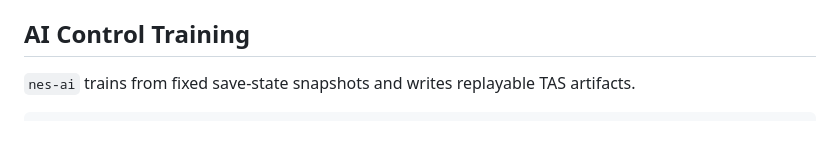
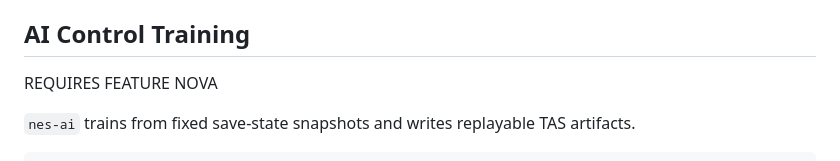
Before and after one commit to madmax983/nes, a Markdown page: README.md, the part around the change. GitHub-like rendering; blank space fills up the shorter version.

````diff
--- a/README.md
+++ b/README.md
@@ -152,6 +152,8 @@ For in-process automation, `nes_core::tas` is now the stable foundation when `ne
 
 ## AI Control Training
 
+REQUIRES FEATURE NOVA
+
 `nes-ai` trains from fixed save-state snapshots and writes replayable TAS artifacts.
 
 ```powershell
````
